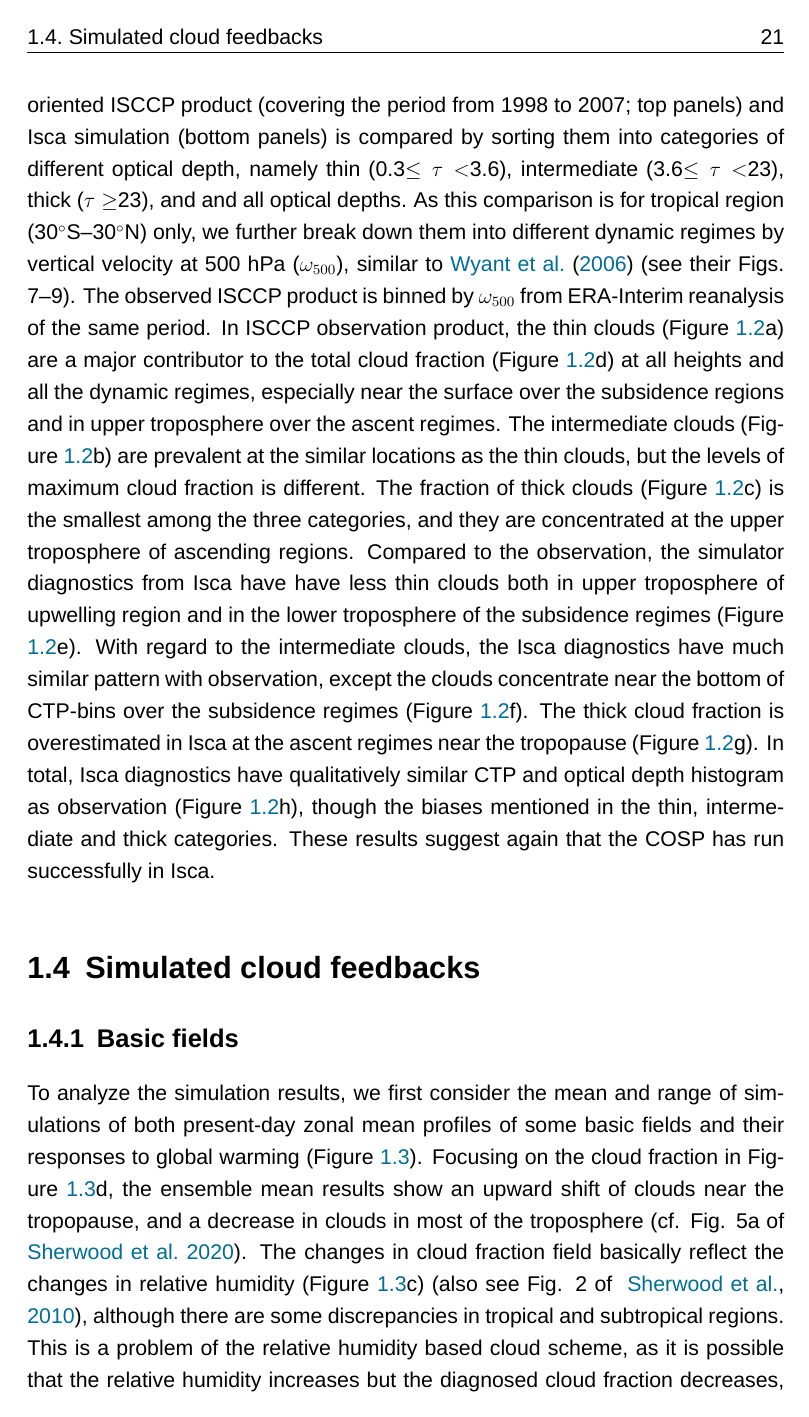
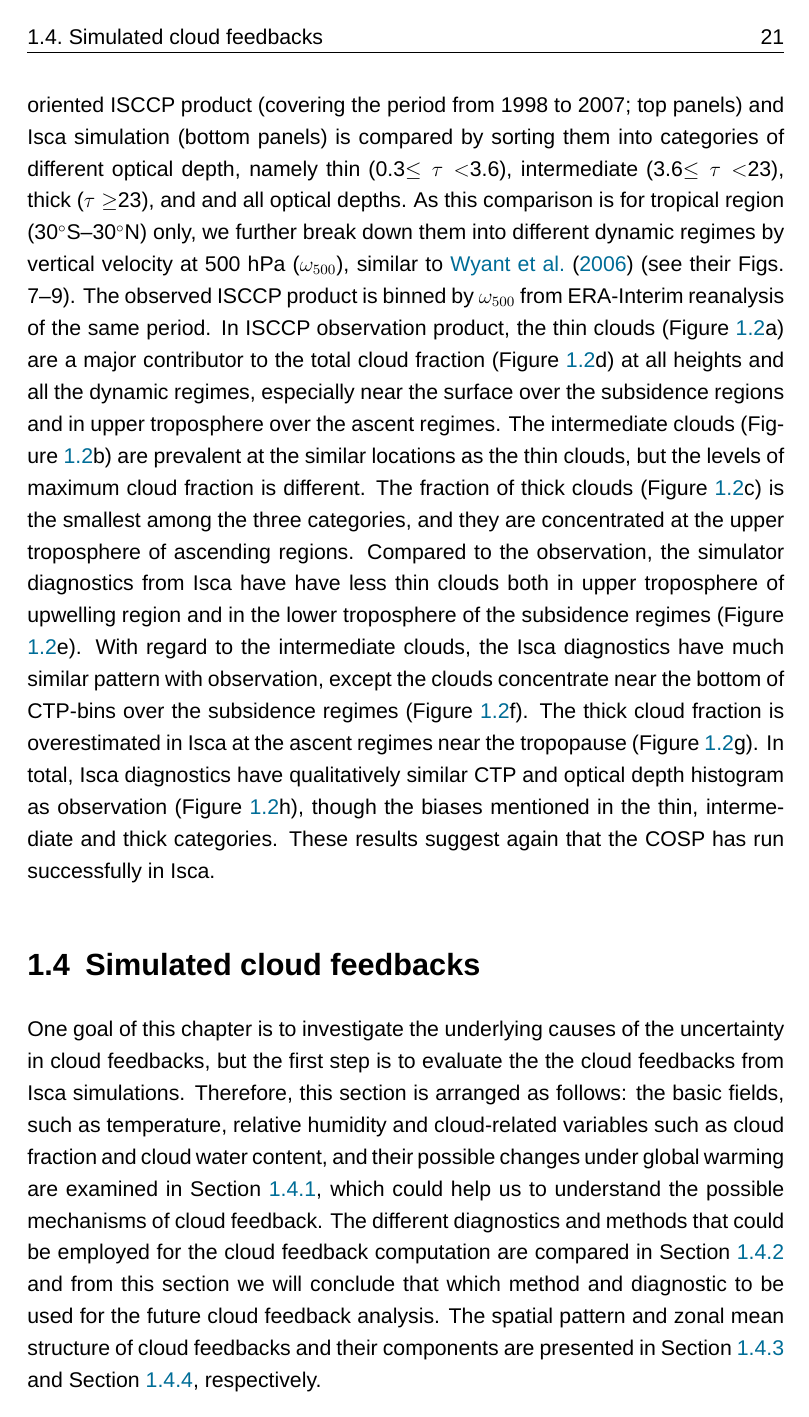
Before and after one commit to lqxyz/PhD_Thesis, a LaTeX thesis (thesis.tex, which reads chapter/changes_of_CRE.tex): page 21 of 40. Compiled offline with LuaLaTeX; a missing font is replaced by an installed copy or a similar font.

Commit message:
Add general description for section: simulated cloud feedbacks

```diff
--- a/chapter/changes_of_CRE.tex
+++ b/chapter/changes_of_CRE.tex
@@ -165,4 +165,7 @@ the annual mean cloud frequency from  GCM simulator-oriented ISCCP product (cove
 \section{Simulated cloud feedbacks}
 \label{sec:simu_cld_fbk}
 
+One goal of this chapter is to investigate the underlying causes of the uncertainty in cloud feedbacks, but the first step is to evaluate the the cloud feedbacks from Isca simulations. Therefore, this section is arranged as follows: the basic fields, such as temperature, relative humidity and cloud-related variables such as cloud fraction and cloud water content, and their possible changes under global warming are examined in \secref{sec:basic_fields_ctrl_4xco2}, which could help us to understand the possible mechanisms of cloud feedback. The different diagnostics and methods that could be employed for the cloud feedback computation are compared in \secref{sec:cmp_cld_fbk_method_result} and from this section we will conclude that which method and diagnostic to be used for the future cloud feedback analysis. The spatial pattern and zonal mean structure of cloud feedbacks and their components are presented in \secref{sec:spatial_pattern_cld_fbk} and \secref{sec:zonal_mean_cld_fbk}, respectively.
+
+
 \subsection{Basic fields}
```
Also changed, not shown: chapter/changes_of_CRE.tex (1 more changed lines).
